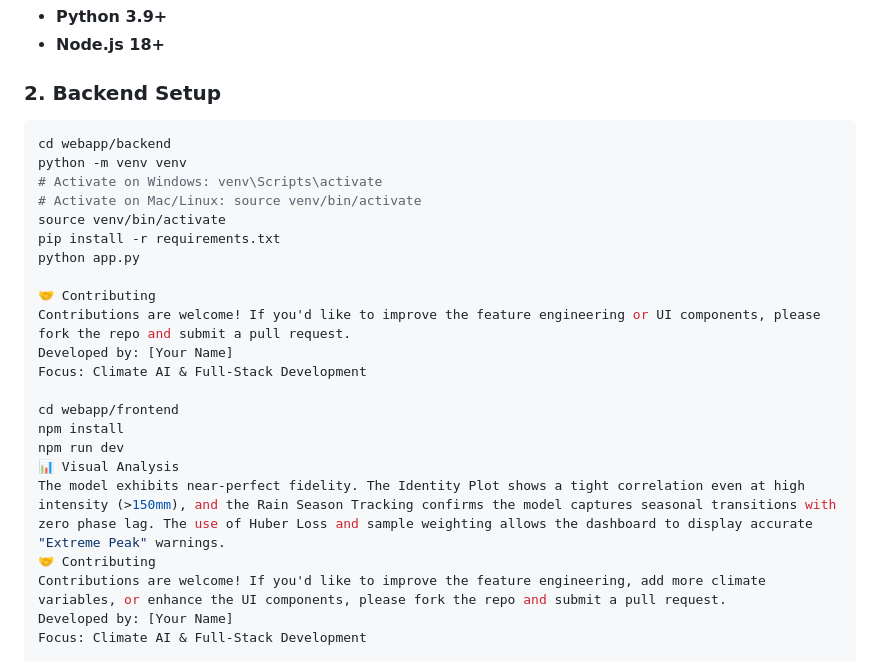
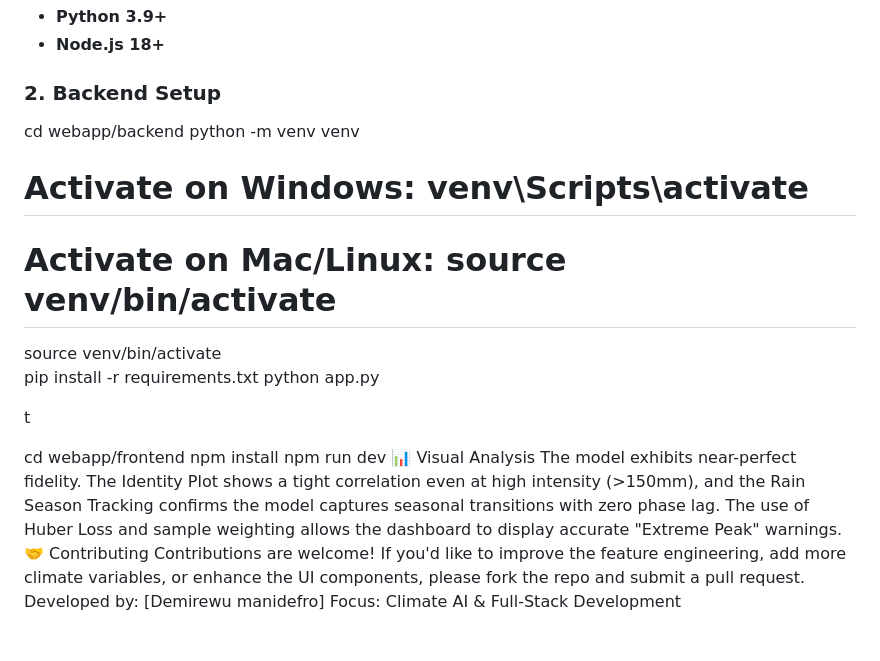
Before and after one commit to demirewu-manidefro/Rainfall, a Markdown page: README.md, the part around the change. Drawn GitHub-style.

````diff
--- a/README.md
+++ b/README.md
@@ -61,7 +61,7 @@ The "RainfallAI" web application provides a professional-grade interface for agr
 * **Node.js 18+**
 
 ### 2. Backend Setup
-```bash
+
 cd webapp/backend
 python -m venv venv
 # Activate on Windows: venv\Scripts\activate
@@ -70,10 +70,7 @@ source venv/bin/activate
 pip install -r requirements.txt
 python app.py
 
-🤝 Contributing
-Contributions are welcome! If you'd like to improve the feature engineering or UI components, please fork the repo and submit a pull request.
-Developed by: [Your Name]
-Focus: Climate AI & Full-Stack Development
+t
 
 cd webapp/frontend
 npm install
@@ -82,5 +79,5 @@ npm run dev
 The model exhibits near-perfect fidelity. The Identity Plot shows a tight correlation even at high intensity (>150mm), and the Rain Season Tracking confirms the model captures seasonal transitions with zero phase lag. The use of Huber Loss and sample weighting allows the dashboard to display accurate "Extreme Peak" warnings.
 🤝 Contributing
 Contributions are welcome! If you'd like to improve the feature engineering, add more climate variables, or enhance the UI components, please fork the repo and submit a pull request.
-Developed by: [Your Name]
+Developed by: [Demirewu manidefro]
 Focus: Climate AI & Full-Stack Development
````
